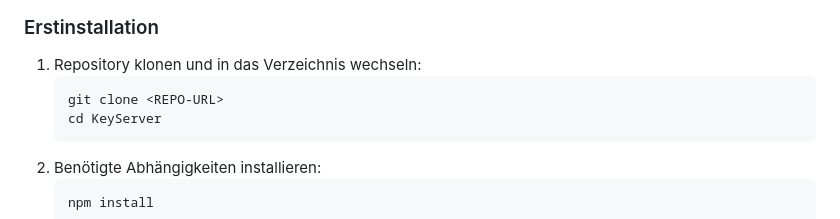
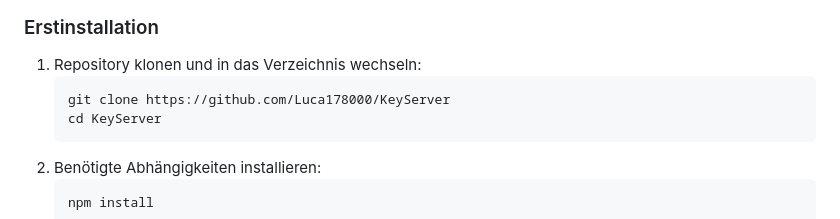
Before and after one commit to Luca178000/KeyServer, a Markdown page: README.md, the part around the change. Drawn GitHub-style.

Commit message:
Update README.md
keyserver github link added

````diff
--- a/README.md
+++ b/README.md
@@ -13,7 +13,7 @@ Ein einfacher Fastify-Server, der Windows-Keys in einer In-Memory-Liste verwalte
 
 1. Repository klonen und in das Verzeichnis wechseln:
    ```bash
-   git clone <REPO-URL>
+   git clone https://github.com/Luca178000/KeyServer
    cd KeyServer
    ```
 2. Benötigte Abhängigkeiten installieren:
````
